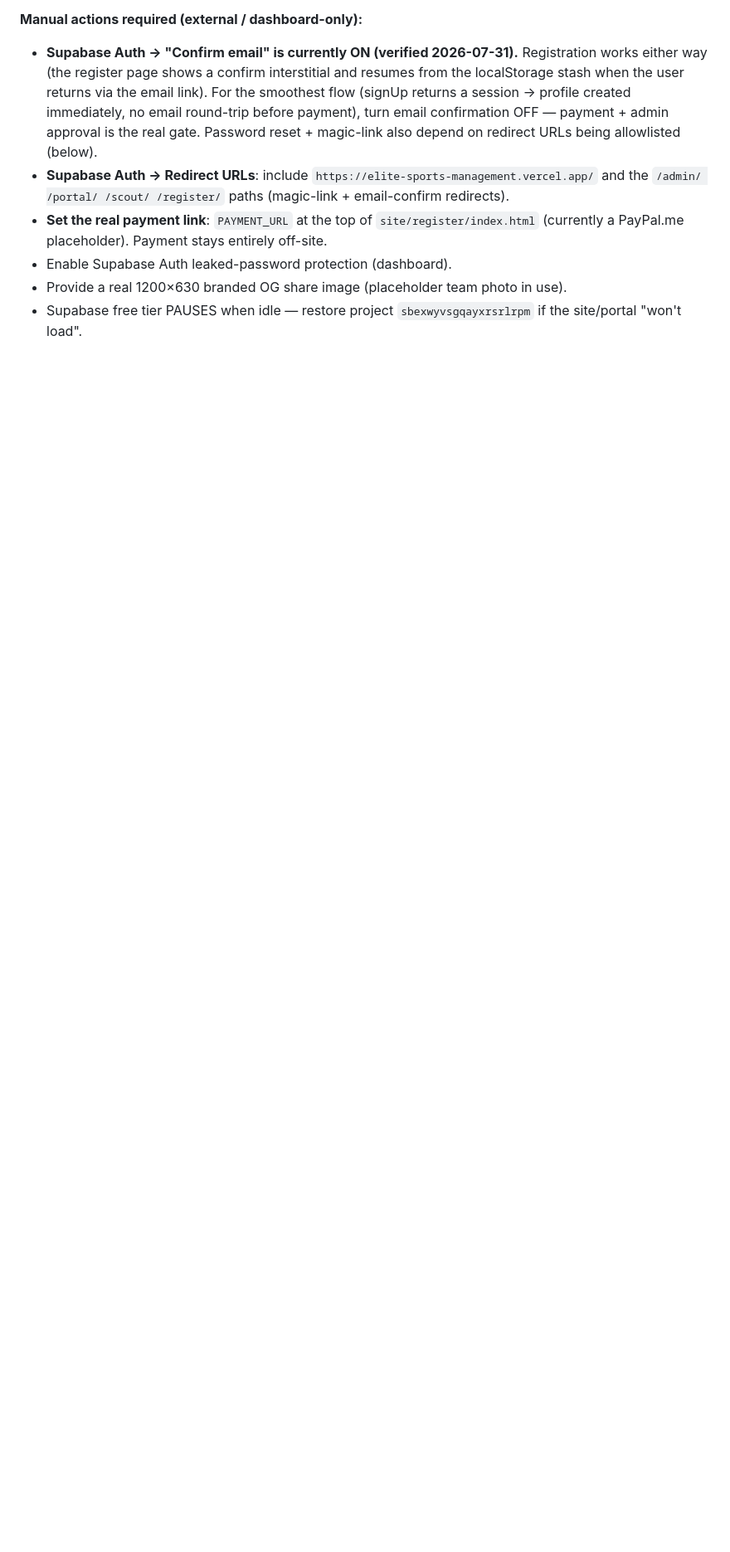
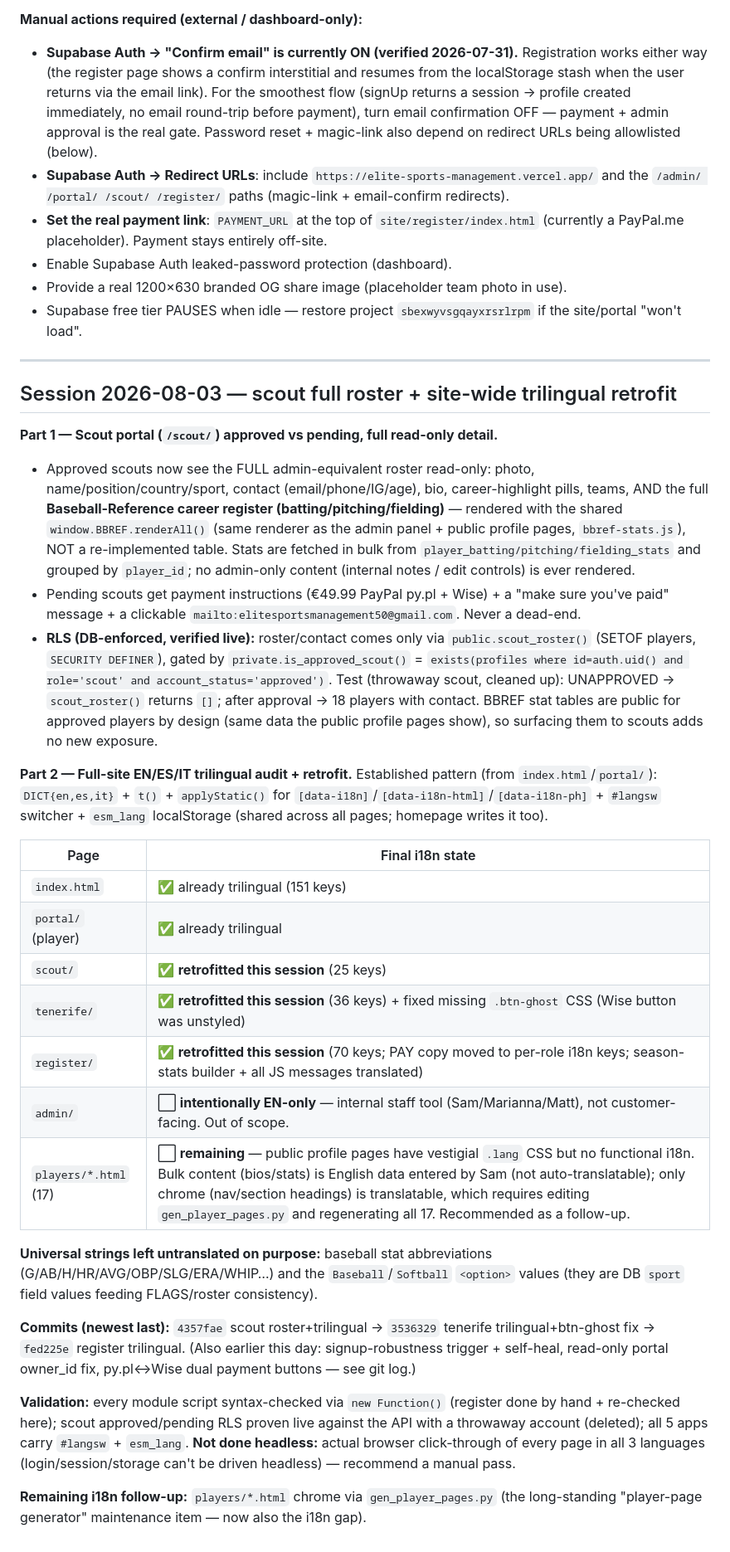
Before and after one commit to matt22work-png/elite-sports-management, a Markdown page: ENGINEERING_LOG.md, the part around the change. Shown at 83% size. Rendered like a GitHub page; blank space fills up the shorter version.

Commit message:
Document scout roster + full trilingual retrofit audit in ENGINEERING_LOG

```diff
--- a/ENGINEERING_LOG.md
+++ b/ENGINEERING_LOG.md
@@ -296,3 +296,32 @@ Priority order: security > correctness > reliability > a11y > perf > SEO > UX >
 - Enable Supabase Auth leaked-password protection (dashboard).
 - Provide a real 1200×630 branded OG share image (placeholder team photo in use).
 - Supabase free tier PAUSES when idle — restore project `sbexwyvsgqayxrsrlrpm` if the site/portal "won't load".
+
+---
+
+## Session 2026-08-03 — scout full roster + site-wide trilingual retrofit
+
+**Part 1 — Scout portal (`/scout/`) approved vs pending, full read-only detail.**
+- Approved scouts now see the FULL admin-equivalent roster read-only: photo, name/position/country/sport, contact (email/phone/IG/age), bio, career-highlight pills, teams, AND the full **Baseball-Reference career register (batting/pitching/fielding)** — rendered with the shared `window.BBREF.renderAll()` (same renderer as the admin panel + public profile pages, `bbref-stats.js`), NOT a re-implemented table. Stats are fetched in bulk from `player_batting/pitching/fielding_stats` and grouped by `player_id`; no admin-only content (internal notes / edit controls) is ever rendered.
+- Pending scouts get payment instructions (€49.99 PayPal py.pl + Wise) + a "make sure you've paid" message + a clickable `mailto:elitesportsmanagement50@gmail.com`. Never a dead-end.
+- **RLS (DB-enforced, verified live):** roster/contact comes only via `public.scout_roster()` (SETOF players, `SECURITY DEFINER`), gated by `private.is_approved_scout()` = `exists(profiles where id=auth.uid() and role='scout' and account_status='approved')`. Test (throwaway scout, cleaned up): UNAPPROVED → `scout_roster()` returns `[]`; after approval → 18 players with contact. BBREF stat tables are public for approved players by design (same data the public profile pages show), so surfacing them to scouts adds no new exposure.
+
+**Part 2 — Full-site EN/ES/IT trilingual audit + retrofit.** Established pattern (from `index.html`/`portal/`): `DICT{en,es,it}` + `t()` + `applyStatic()` for `[data-i18n]`/`[data-i18n-html]`/`[data-i18n-ph]` + `#langsw` switcher + `esm_lang` localStorage (shared across all pages; homepage writes it too).
+
+| Page | Final i18n state |
+|------|------------------|
+| `index.html` | ✅ already trilingual (151 keys) |
+| `portal/` (player) | ✅ already trilingual |
+| `scout/` | ✅ **retrofitted this session** (25 keys) |
+| `tenerife/` | ✅ **retrofitted this session** (36 keys) + fixed missing `.btn-ghost` CSS (Wise button was unstyled) |
+| `register/` | ✅ **retrofitted this session** (70 keys; PAY copy moved to per-role i18n keys; season-stats builder + all JS messages translated) |
+| `admin/` | ⬜ **intentionally EN-only** — internal staff tool (Sam/Marianna/Matt), not customer-facing. Out of scope. |
+| `players/*.html` (17) | ⬜ **remaining** — public profile pages have vestigial `.lang` CSS but no functional i18n. Bulk content (bios/stats) is English data entered by Sam (not auto-translatable); only chrome (nav/section headings) is translatable, which requires editing `gen_player_pages.py` and regenerating all 17. Recommended as a follow-up. |
+
+**Universal strings left untranslated on purpose:** baseball stat abbreviations (G/AB/H/HR/AVG/OBP/SLG/ERA/WHIP…) and the `Baseball`/`Softball` `<option>` values (they are DB `sport` field values feeding FLAGS/roster consistency).
+
+**Commits (newest last):** `4357fae` scout roster+trilingual → `3536329` tenerife trilingual+btn-ghost fix → `fed225e` register trilingual. (Also earlier this day: signup-robustness trigger + self-heal, read-only portal owner_id fix, py.pl↔Wise dual payment buttons — see git log.)
+
+**Validation:** every module script syntax-checked via `new Function()` (register done by hand + re-checked here); scout approved/pending RLS proven live against the API with a throwaway account (deleted); all 5 apps carry `#langsw` + `esm_lang`. **Not done headless:** actual browser click-through of every page in all 3 languages (login/session/storage can't be driven headless) — recommend a manual pass.
+
+**Remaining i18n follow-up:** `players/*.html` chrome via `gen_player_pages.py` (the long-standing "player-page generator" maintenance item — now also the i18n gap).
```
